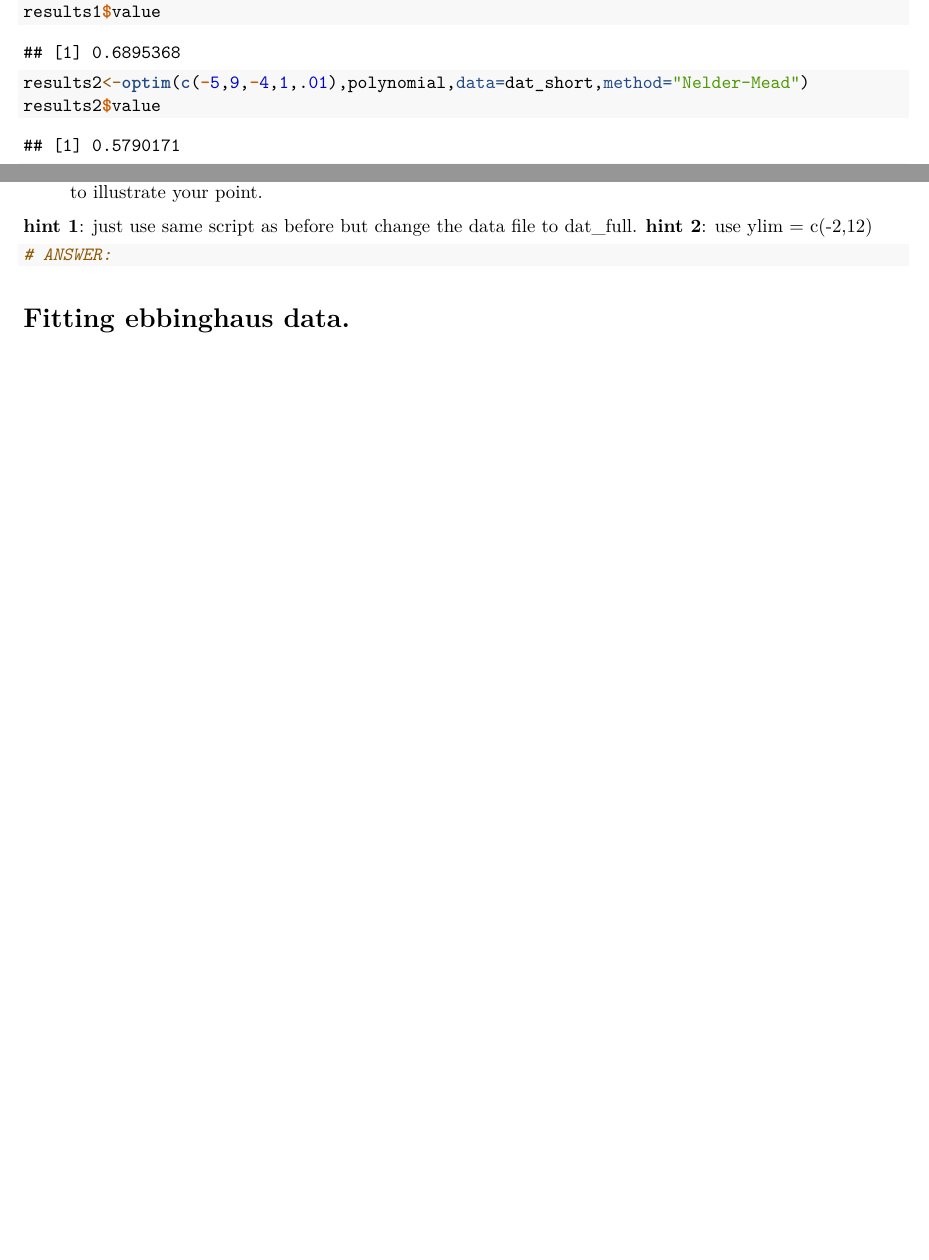
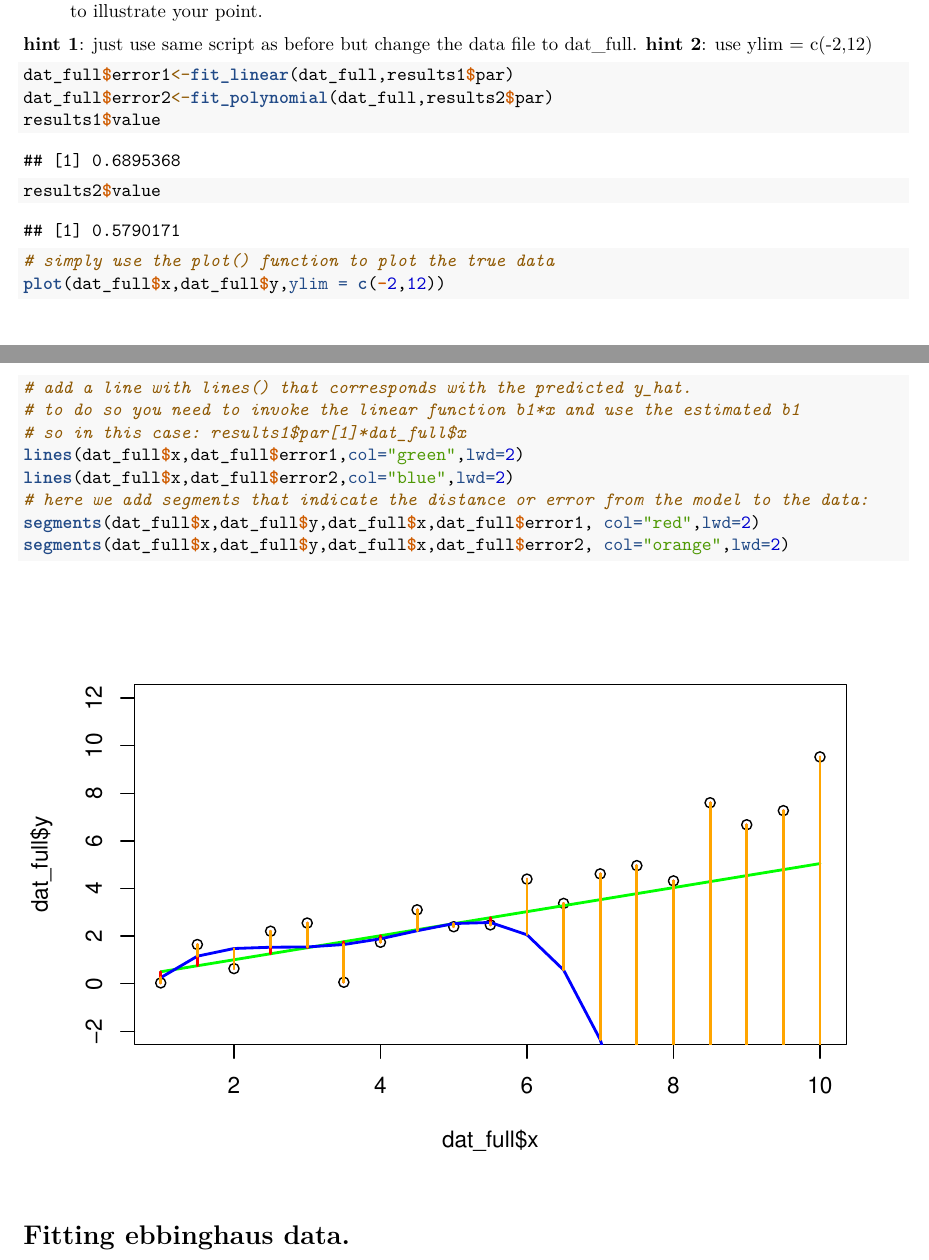
Before and after one commit to deZakelijke/Brein_en_Cognitie, an R Markdown document (LC1/LC1_2_fitting_functions_1.Rmd): two parts of pages 5 and 6 of 10 before the commit and two parts of pages 6 and 7 of 10 after it, joined at a grey line, cut so that both start at the same text, the shorter picture padded with empty space. Rendered offline with R 4.5, knitr and Pandoc, then LaTeX, with nearby package versions; both versions are drawn in the output format of the newer one; some code elsewhere in the file could not run offline.

Commit message:
Added Q4

````diff
--- a/LC1/LC1_2_fitting_functions_1.Rmd
+++ b/LC1/LC1_2_fitting_functions_1.Rmd
@@ -5,6 +5,7 @@ date: "16 März 2017"
 output:
+  pdf_document: default
+  html_document: default
   word_document: default
-  html_document: default
 ---
 ```{r}
 rm(list=ls()) # clear the workspace.. always a good idea before you start a new project
@@ -208,5 +209,4 @@ Hint 2: for the starting values use c c(-5,9,-4,1,.01)
 ```{r}
 # ANSWER
 results1<-optim(c(0),linear,data=dat_short,method="Brent", upper=10, lower=-10)
-results1$value
 results2<-optim(c(-5,9,-4,1,.01),polynomial,data=dat_short,method="Nelder-Mead")
@@ -238,10 +237,21 @@ __hint 2__: use ylim = c(-2,12)
 
 
 ```{r}
-# ANSWER:
+dat_full$error1<-fit_linear(dat_full,results1$par)
+dat_full$error2<-fit_polynomial(dat_full,results2$par)
+results1$value
+results2$value
 
-
-
+# simply use the plot() function to plot the true data
+plot(dat_full$x,dat_full$y,ylim = c(-2,12))
+# add a line with lines() that corresponds with the predicted y_hat.
+# to do so you need to invoke the linear function b1*x and use the estimated b1
+# so in this case: results1$par[1]*dat_full$x
+lines(dat_full$x,dat_full$error1,col="green",lwd=2)
+lines(dat_full$x,dat_full$error2,col="blue",lwd=2)
+# here we add segments that indicate the distance or error from the model to the data:
+segments(dat_full$x,dat_full$y,dat_full$x,dat_full$error1, col="red",lwd=2)
+segments(dat_full$x,dat_full$y,dat_full$x,dat_full$error2, col="orange",lwd=2)
 ```
 
 
````
Also changed, not shown: LC1/LC1_2_fitting_functions_1.Rmd (7 more changed lines).
